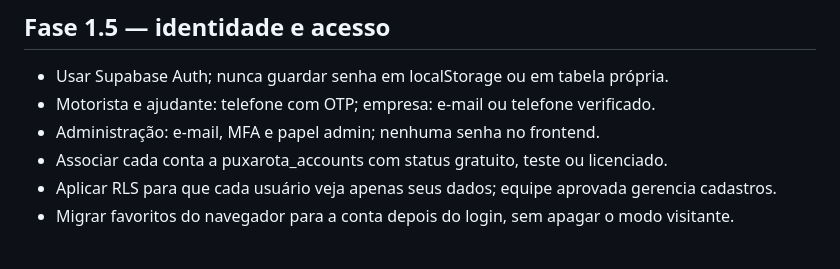
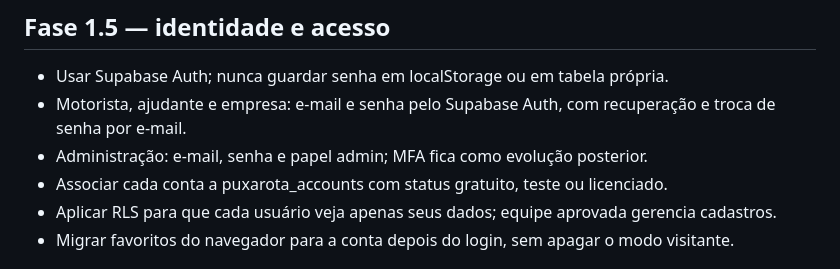
Before and after one commit to redeintegrativa-bot/puxarota, a Markdown page: ROADMAP-PUXAROTA.md, the part around the change. Rendered like a GitHub page.

Commit message:
docs: simplificar autenticação inicial

```diff
--- a/ROADMAP-PUXAROTA.md
+++ b/ROADMAP-PUXAROTA.md
@@ -20,8 +20,8 @@
 ## Fase 1.5 — identidade e acesso
 
 - Usar Supabase Auth; nunca guardar senha em localStorage ou em tabela própria.
-- Motorista e ajudante: telefone com OTP; empresa: e-mail ou telefone verificado.
-- Administração: e-mail, MFA e papel admin; nenhuma senha no frontend.
+- Motorista, ajudante e empresa: e-mail e senha pelo Supabase Auth, com recuperação e troca de senha por e-mail.
+- Administração: e-mail, senha e papel admin; MFA fica como evolução posterior.
 - Associar cada conta a puxarota_accounts com status gratuito, teste ou licenciado.
 - Aplicar RLS para que cada usuário veja apenas seus dados; equipe aprovada gerencia cadastros.
 - Migrar favoritos do navegador para a conta depois do login, sem apagar o modo visitante.
```
